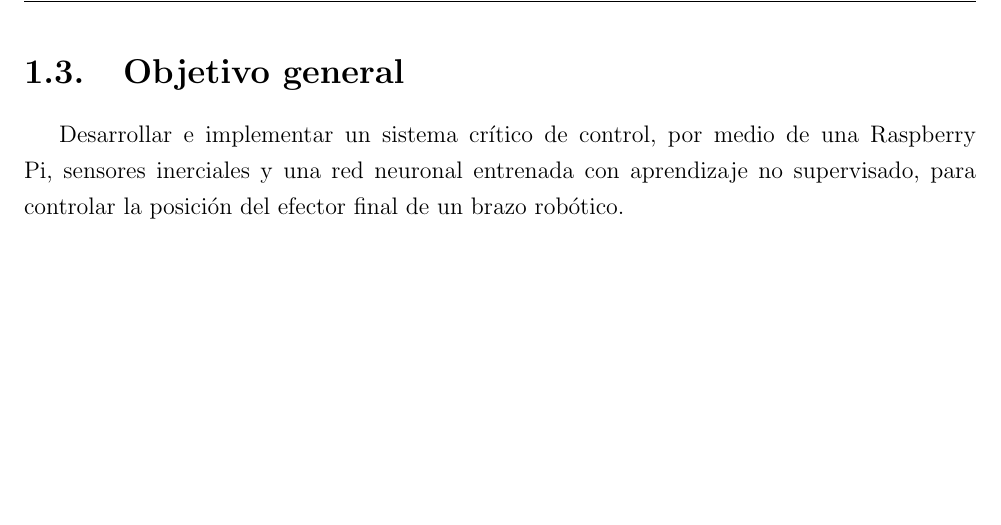
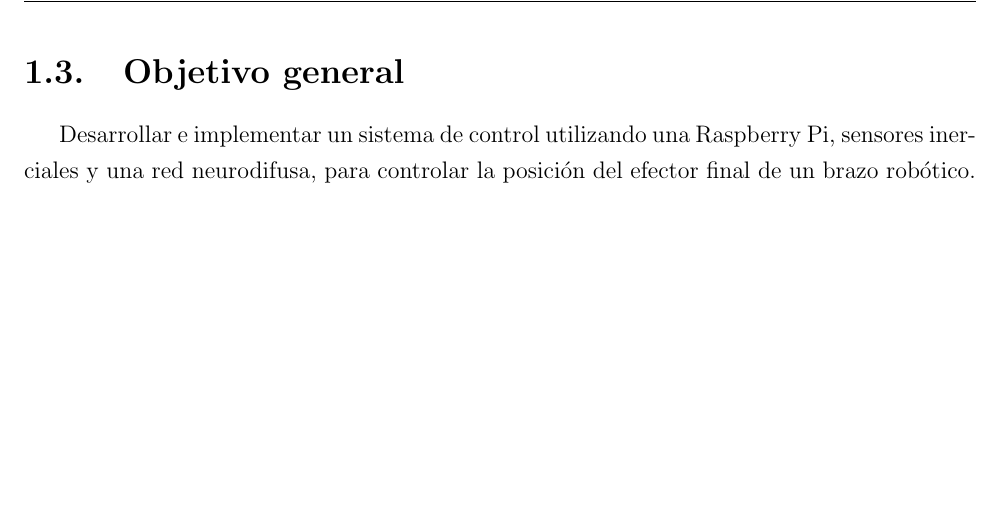
Before and after one commit to DavidENicolasC/undergraduateCapstone, a LaTeX thesis (tesina.tex, which reads anteproyecto/objetivos.tex): part of page 10 of 36, cut so that both start at the same text. Compiled offline with pdfLaTeX.

Commit message:
txs auto checkin

```diff
--- a/anteproyecto/objetivos.tex
+++ b/anteproyecto/objetivos.tex
@@ -1,6 +1,6 @@
 \section{Objetivo general}
 
-Desarrollar e implementar un sistema crítico de control, por medio de una Raspberry Pi, sensores inerciales y una red neuronal entrenada con aprendizaje no supervisado, para controlar la posición del efector final de un brazo robótico.
+Desarrollar e implementar un sistema de control utilizando una Raspberry Pi, sensores inerciales y una red neurodifusa, para controlar la posición del efector final de un brazo robótico.
 
 \newpage
 \section{Objetivos específicos}
```
